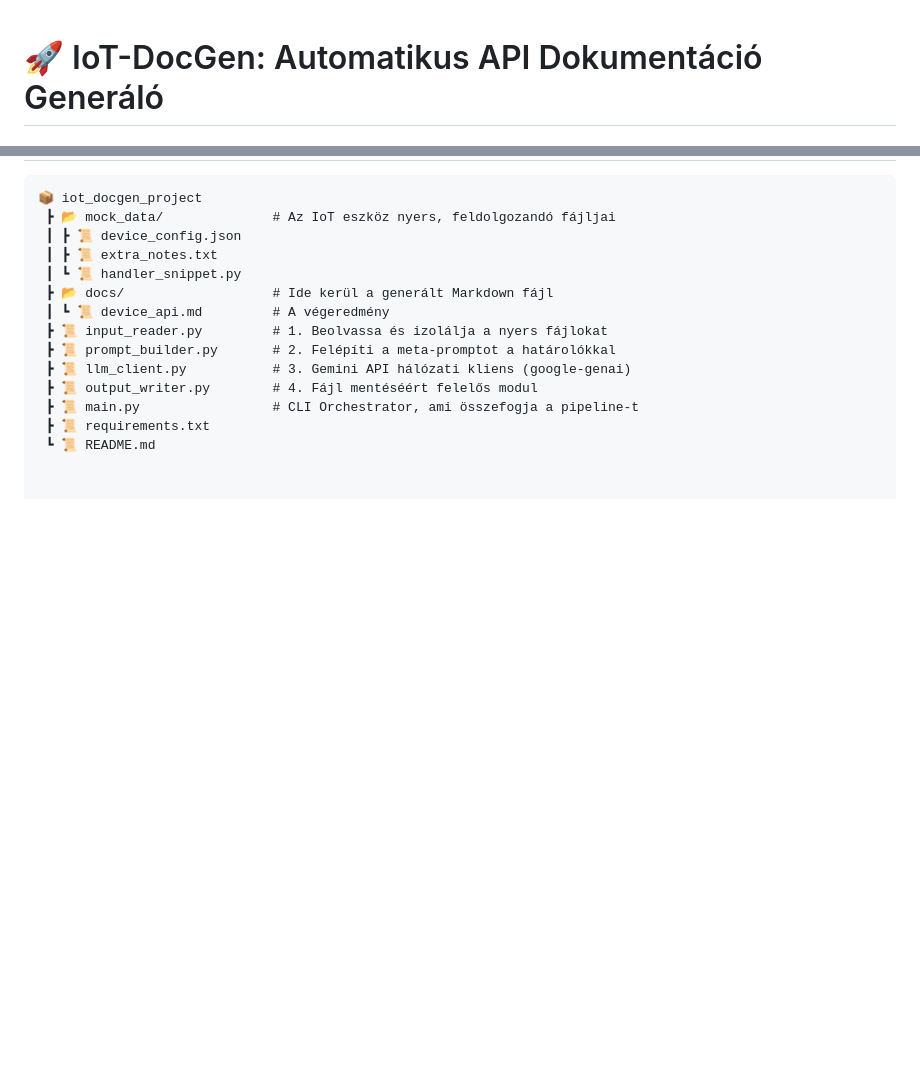
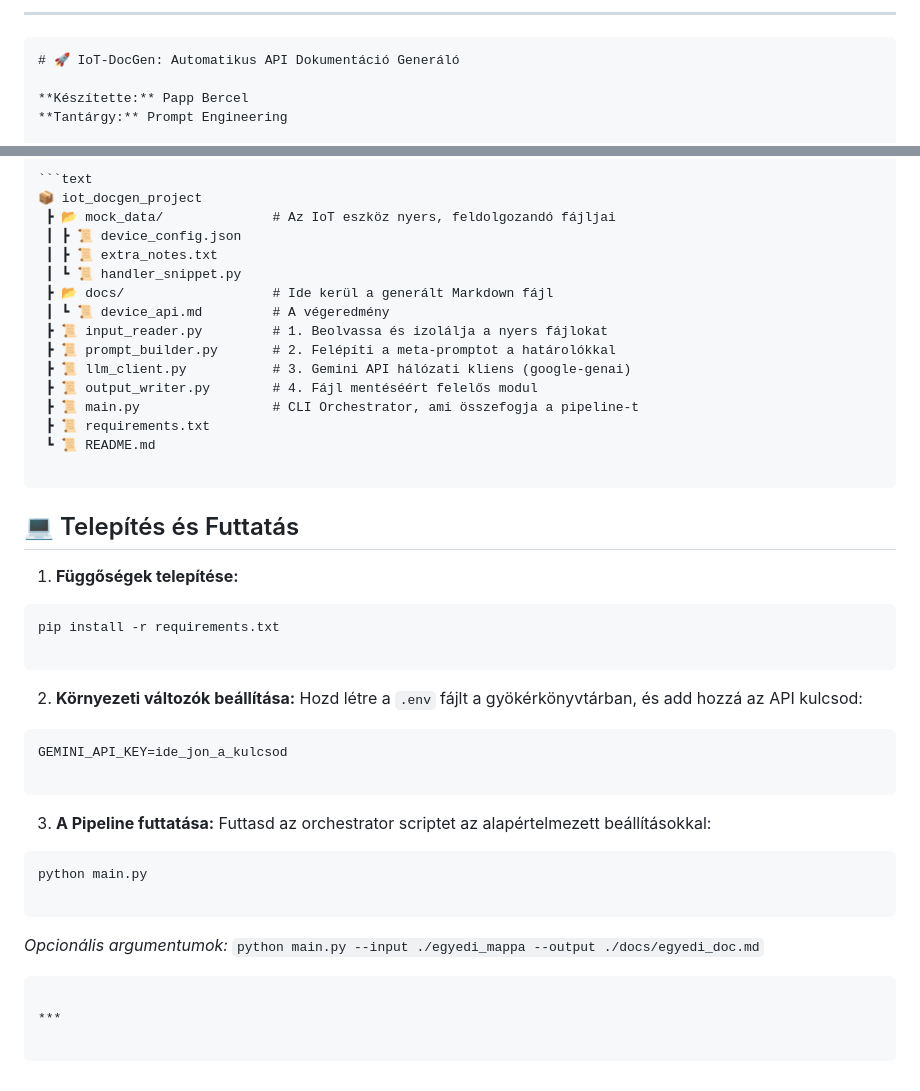
Before and after one commit to bereltzen/iot_docgen_project, a Markdown page: README.md, 2 parts joined by grey strips. GitHub-like rendering; blank space fills up the shorter version.

Commit message:
Update README with installation and usage details
Added installation and usage instructions to README.

````diff
--- a/README.md
+++ b/README.md
@@ -1,3 +1,6 @@
+---
+
+```markdown
 # 🚀 IoT-DocGen: Automatikus API Dokumentáció Generáló
 
 **Készítette:** Papp Bercel
@@ -39,3 +42,38 @@ A projekt fejlesztése során valós, iparági problémákkal szembesültem, ami
  ┣ 📜 main.py                 # CLI Orchestrator, ami összefogja a pipeline-t
  ┣ 📜 requirements.txt
  ┗ 📜 README.md
+
+```
+
+## 💻 Telepítés és Futtatás
+
+1. **Függőségek telepítése:**
+```bash
+pip install -r requirements.txt
+
+```
+
+
+2. **Környezeti változók beállítása:**
+Hozd létre a `.env` fájlt a gyökérkönyvtárban, és add hozzá az API kulcsod:
+```env
+GEMINI_API_KEY=ide_jon_a_kulcsod
+
+```
+
+
+3. **A Pipeline futtatása:**
+Futtasd az orchestrator scriptet az alapértelmezett beállításokkal:
+```bash
+python main.py
+
+```
+
+
+*Opcionális argumentumok:* `python main.py --input ./egyedi_mappa --output ./docs/egyedi_doc.md`
+
+```
+
+***
+
+```
````
